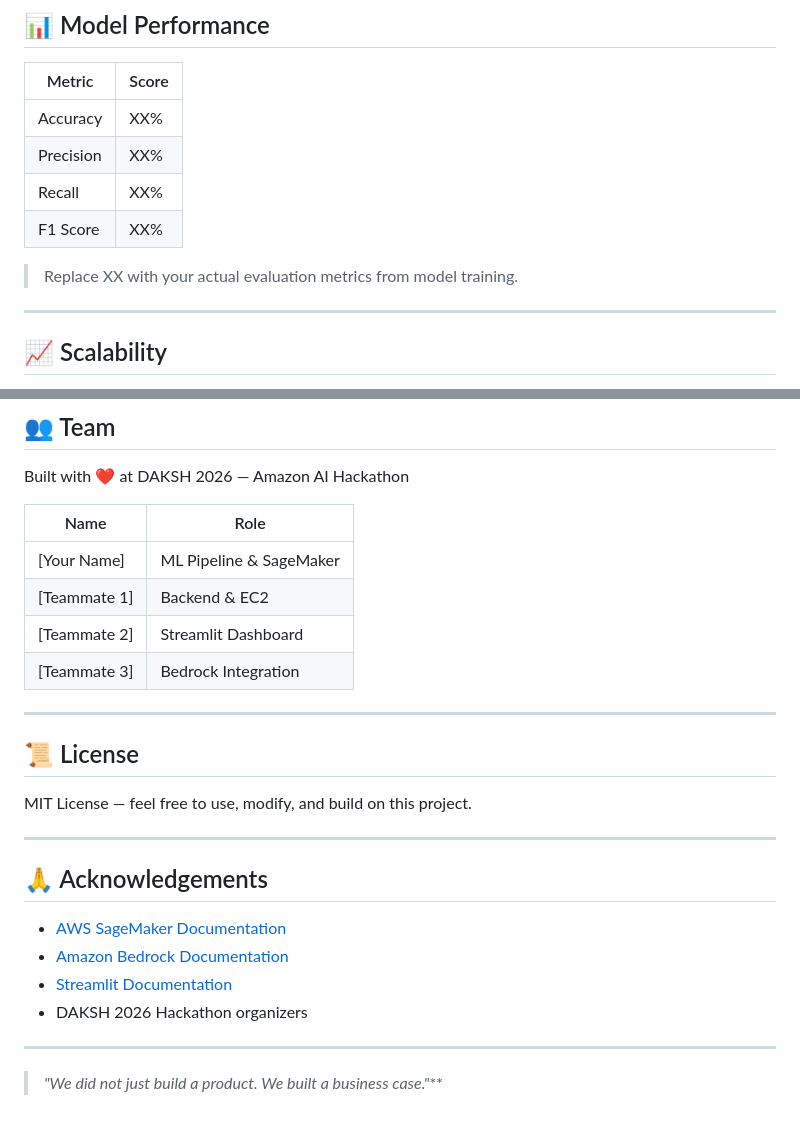
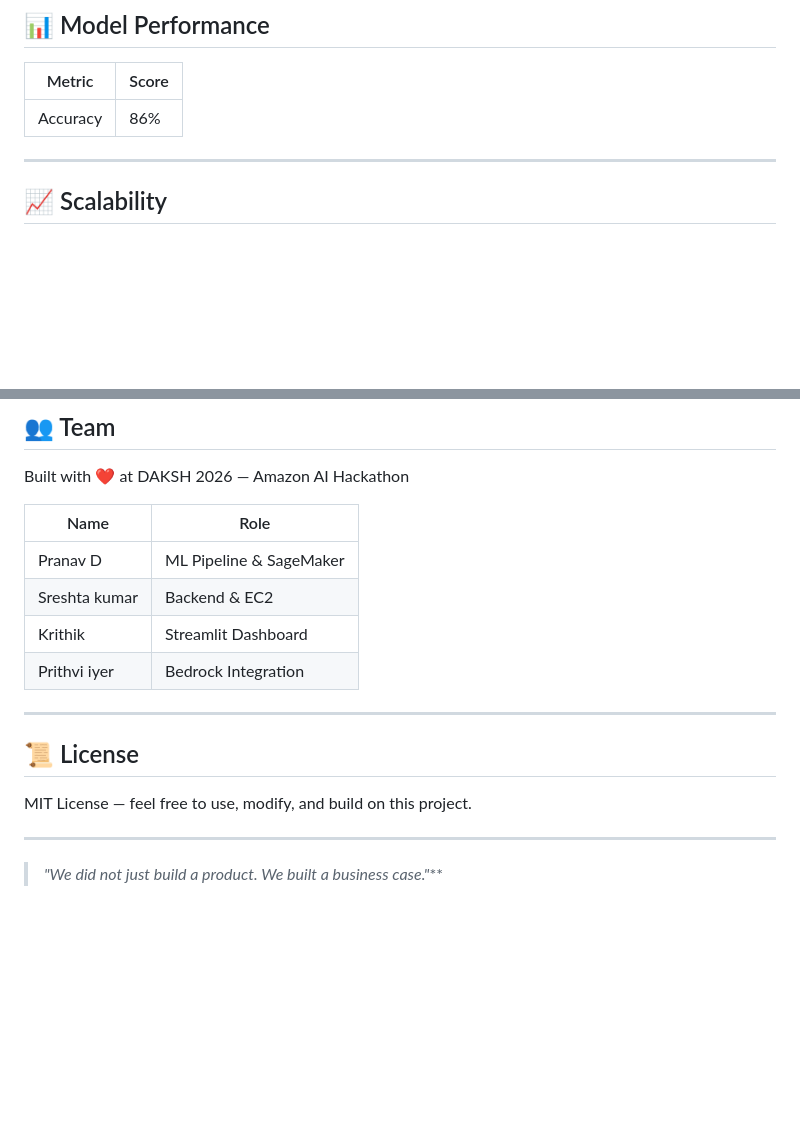
Before and after one commit to geeky-srestha/retailiq-dashboard, a Markdown page: README.md, 2 parts joined by grey strips. GitHub-like rendering; blank space fills up the shorter version.

Commit message:
Revise performance metrics and team member details
Updated model performance metrics and team member roles in README.

```diff
--- a/README.md
+++ b/README.md
@@ -219,13 +219,7 @@ streamlit run dashboard.py --server.port 8501
 
 | Metric | Score |
 |---|---|
-| Accuracy | XX% |
-| Precision | XX% |
-| Recall | XX% |
-| F1 Score | XX% |
-
-> Replace XX with your actual evaluation metrics from model training.
-
+| Accuracy | 86% |
 ---
 
 ## 📈 Scalability
@@ -243,10 +237,10 @@ Built with ❤️ at DAKSH 2026 — Amazon AI Hackathon
 
 | Name | Role |
 |---|---|
-| [Your Name] | ML Pipeline & SageMaker |
-| [Teammate 1] | Backend & EC2 |
-| [Teammate 2] | Streamlit Dashboard |
-| [Teammate 3] | Bedrock Integration |
+| Pranav D | ML Pipeline & SageMaker |
+| Sreshta kumar | Backend & EC2 |
+| Krithik | Streamlit Dashboard |
+| Prithvi iyer | Bedrock Integration |
 
 ---
 
@@ -256,13 +250,4 @@ MIT License — feel free to use, modify, and build on this project.
 
 ---
 
-## 🙏 Acknowledgements
-
-- [AWS SageMaker Documentation](https://docs.aws.amazon.com/sagemaker/)
-- [Amazon Bedrock Documentation](https://docs.aws.amazon.com/bedrock/)
-- [Streamlit Documentation](https://docs.streamlit.io/)
-- DAKSH 2026 Hackathon organizers
-
----
-
 > *"We did not just build a product. We built a business case."***
```
